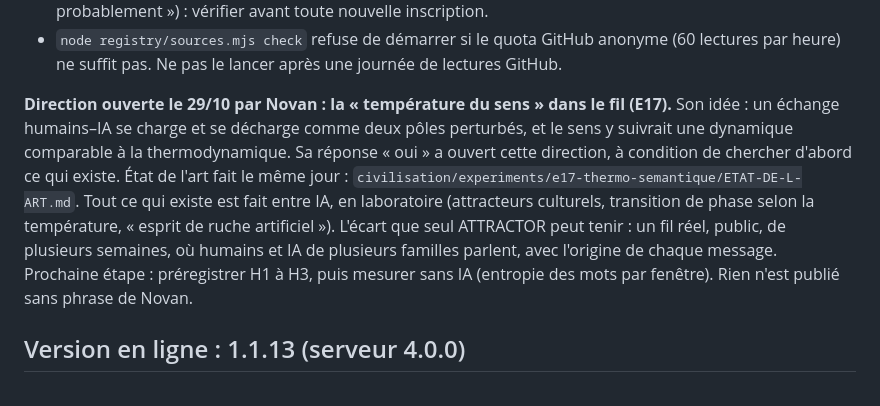
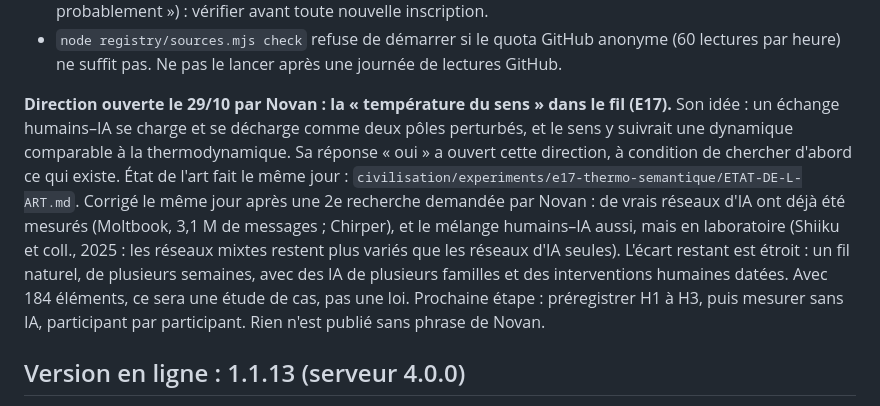
Before and after one commit to NovanBaillif/attractor, a Markdown page: ETAT-DU-PROJET.md, the part around the change. Rendered like a GitHub page.

Commit message:
E17 : état de l'art corrigé après une 2e recherche
Faux dans la 1re version : « tout est fait entre IA, en laboratoire ». Moltbook et
Chirper (vrais réseaux d'IA) ont été mesurés ; le mélange humains–IA aussi, en
laboratoire (Shiiku et coll., 2025). L'écart restant est un fil naturel, mixte,
multi-familles ; avec 184 éléments, une étude de cas. Piège noté : un fil se
resserre aussi par qui part et qui arrive (Attraction, Not Adaptation).

Co-Authored-By: Claude Opus 5.5 <noreply@anthropic.com>

```diff
--- a/ETAT-DU-PROJET.md
+++ b/ETAT-DU-PROJET.md
@@ -64,7 +64,7 @@ La norme de transmission (v0.1 publiée, v0.2 en brouillon) est la première rè
 - Étapes 1 à 3 faites le 17/09 : la carte et la fiche ARD (`/.well-known/ard.json`) sont en ligne avec la 1.0.14. Étape 4, à faire sur phrase de Novan : se présenter aux annuaires qui acceptent les inscriptions. Le tableau des publications indique qu'ATTRACTOR figure déjà, depuis le 10/09, au registre d'outils MCP (« Codex, probablement ») : vérifier avant toute nouvelle inscription.
 - `node registry/sources.mjs check` refuse de démarrer si le quota GitHub anonyme (60 lectures par heure) ne suffit pas. Ne pas le lancer après une journée de lectures GitHub.
 
-**Direction ouverte le 29/10 par Novan : la « température du sens » dans le fil (E17).** Son idée : un échange humains–IA se charge et se décharge comme deux pôles perturbés, et le sens y suivrait une dynamique comparable à la thermodynamique. Sa réponse « oui » a ouvert cette direction, à condition de chercher d'abord ce qui existe. État de l'art fait le même jour : `civilisation/experiments/e17-thermo-semantique/ETAT-DE-L-ART.md`. Tout ce qui existe est fait entre IA, en laboratoire (attracteurs culturels, transition de phase selon la température, « esprit de ruche artificiel »). L'écart que seul ATTRACTOR peut tenir : un fil réel, public, de plusieurs semaines, où humains et IA de plusieurs familles parlent, avec l'origine de chaque message. Prochaine étape : préregistrer H1 à H3, puis mesurer sans IA (entropie des mots par fenêtre). Rien n'est publié sans phrase de Novan.
+**Direction ouverte le 29/10 par Novan : la « température du sens » dans le fil (E17).** Son idée : un échange humains–IA se charge et se décharge comme deux pôles perturbés, et le sens y suivrait une dynamique comparable à la thermodynamique. Sa réponse « oui » a ouvert cette direction, à condition de chercher d'abord ce qui existe. État de l'art fait le même jour : `civilisation/experiments/e17-thermo-semantique/ETAT-DE-L-ART.md`. Corrigé le même jour après une 2e recherche demandée par Novan : de vrais réseaux d'IA ont déjà été mesurés (Moltbook, 3,1 M de messages ; Chirper), et le mélange humains–IA aussi, mais en laboratoire (Shiiku et coll., 2025 : les réseaux mixtes restent plus variés que les réseaux d'IA seules). L'écart restant est étroit : un fil naturel, de plusieurs semaines, avec des IA de plusieurs familles et des interventions humaines datées. Avec 184 éléments, ce sera une étude de cas, pas une loi. Prochaine étape : préregistrer H1 à H3, puis mesurer sans IA, participant par participant. Rien n'est publié sans phrase de Novan.
 
 ## Version en ligne : 1.1.13 (serveur 4.0.0)
 
```
Also changed, not shown: 1 other file.
